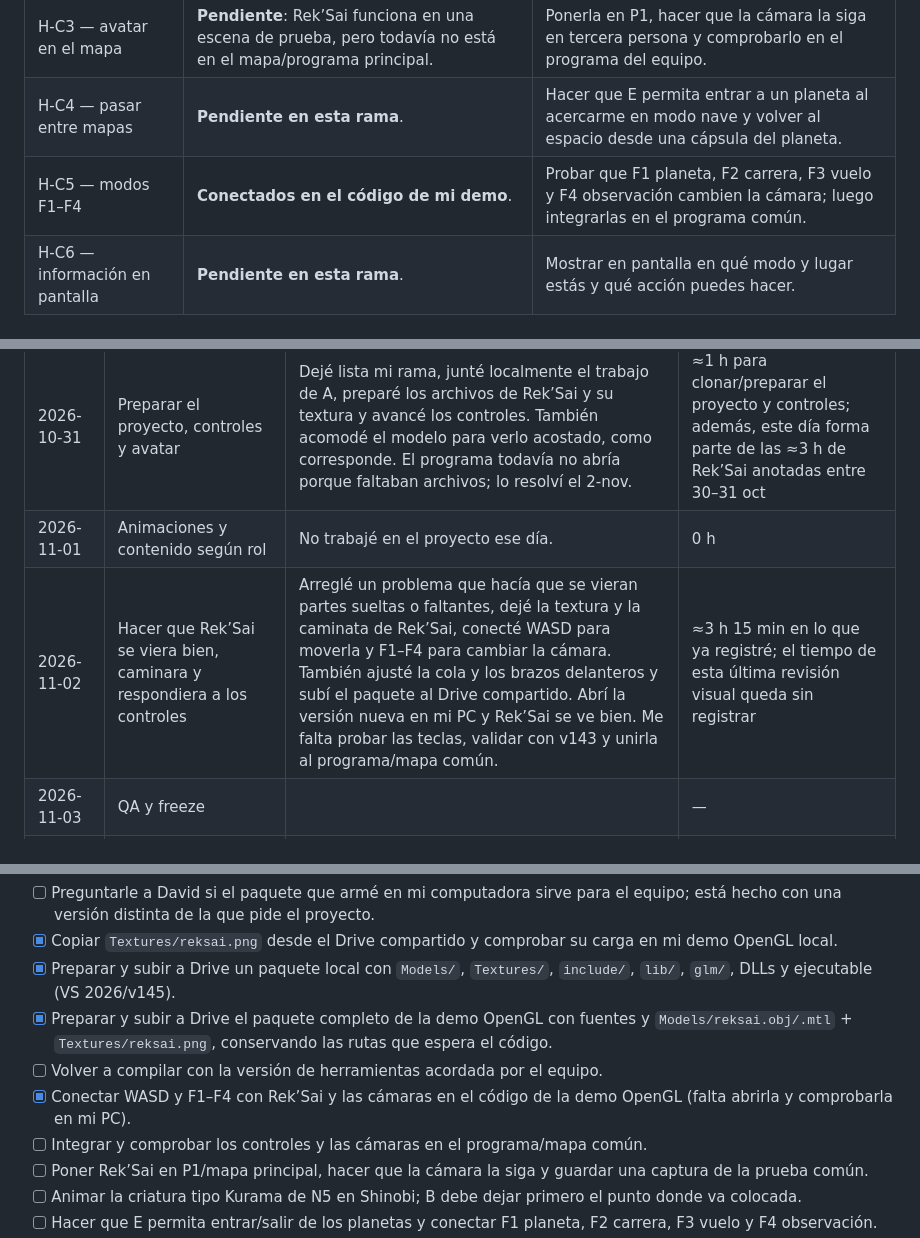
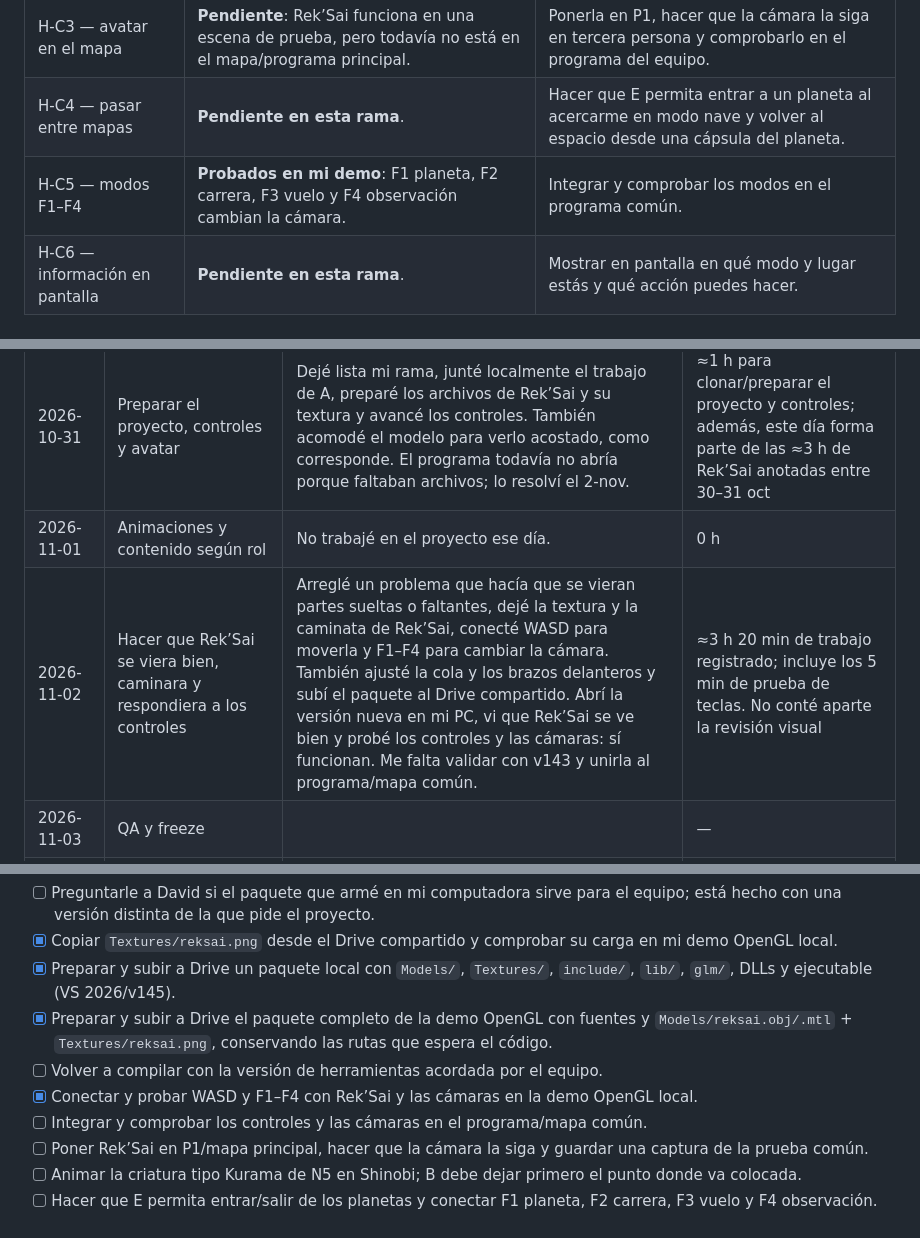
Before and after one commit to Cuervy117/CG_proyecto, a Markdown page: docs/bitacora-C.md, 3 parts joined by grey strips. Rendered like a GitHub page.

```diff
--- a/docs/bitacora-C.md
+++ b/docs/bitacora-C.md
@@ -102,7 +103,7 @@ En esta tabla, **Hora de referencia** es la hora del reloj que anoté para ese a
 | Criatura N5 tipo Kurama | **Pendiente**: es otra criatura, aparte de Rek’Sai; todavía no está hecha en esta rama. | Cuando B deje el punto N5 en Shinobi, preparar su caminata moviendo patas y colas. |
 | H-C3 — avatar en el mapa | **Pendiente**: Rek’Sai funciona en una escena de prueba, pero todavía no está en el mapa/programa principal. | Ponerla en P1, hacer que la cámara la siga en tercera persona y comprobarlo en el programa del equipo. |
 | H-C4 — pasar entre mapas | **Pendiente en esta rama**. | Hacer que E permita entrar a un planeta al acercarme en modo nave y volver al espacio desde una cápsula del planeta. |
-| H-C5 — modos F1–F4 | **Conectados en el código de mi demo**. | Probar que F1 planeta, F2 carrera, F3 vuelo y F4 observación cambien la cámara; luego integrarlas en el programa común. |
+| H-C5 — modos F1–F4 | **Probados en mi demo**: F1 planeta, F2 carrera, F3 vuelo y F4 observación cambian la cámara. | Integrar y comprobar los modos en el programa común. |
 | H-C6 — información en pantalla | **Pendiente en esta rama**. | Mostrar en pantalla en qué modo y lugar estás y qué acción puedes hacer. |
 
 ### En sencillo: códigos y palabras que aparecen arriba
@@ -148,7 +149,7 @@ Preparé este material en mi computadora el 17-oct, antes de que el reparto vige
 | 2026-10-30 | Empezar a preparar a Rek’Sai | Empecé a separar y preparar el modelo para poder animarlo. El total que confirmé para ese trabajo fue de unas 3 h entre el 30 y el 31; no recuerdo cuánto fue cada día. | Parte de ≈3 h entre 30–31 oct; el total se anota una sola vez |
 | 2026-10-31 | Preparar el proyecto, controles y avatar | Dejé lista mi rama, junté localmente el trabajo de A, preparé los archivos de Rek’Sai y su textura y avancé los controles. También acomodé el modelo para verlo acostado, como corresponde. El programa todavía no abría porque faltaban archivos; lo resolví el 2-nov. | ≈1 h para clonar/preparar el proyecto y controles; además, este día forma parte de las ≈3 h de Rek’Sai anotadas entre 30–31 oct |
 | 2026-11-01 | Animaciones y contenido según rol | No trabajé en el proyecto ese día. | 0 h |
-| 2026-11-02 | Hacer que Rek’Sai se viera bien, caminara y respondiera a los controles | Arreglé un problema que hacía que se vieran partes sueltas o faltantes, dejé la textura y la caminata de Rek’Sai, conecté WASD para moverla y F1–F4 para cambiar la cámara. También ajusté la cola y los brazos delanteros y subí el paquete al Drive compartido. Abrí la versión nueva en mi PC y Rek’Sai se ve bien. Me falta probar las teclas, validar con v143 y unirla al programa/mapa común. | ≈3 h 15 min en lo que ya registré; el tiempo de esta última revisión visual queda sin registrar |
+| 2026-11-02 | Hacer que Rek’Sai se viera bien, caminara y respondiera a los controles | Arreglé un problema que hacía que se vieran partes sueltas o faltantes, dejé la textura y la caminata de Rek’Sai, conecté WASD para moverla y F1–F4 para cambiar la cámara. También ajusté la cola y los brazos delanteros y subí el paquete al Drive compartido. Abrí la versión nueva en mi PC, vi que Rek’Sai se ve bien y probé los controles y las cámaras: sí funcionan. Me falta validar con v143 y unirla al programa/mapa común. | ≈3 h 20 min de trabajo registrado; incluye los 5 min de prueba de teclas. No conté aparte la revisión visual |
 | 2026-11-03 | QA y freeze | | — |
 | 2026-11-04 | Documentación de mi módulo | | — |
 | 2026-11-05 | Videos y entrega preparada | | — |
@@ -166,7 +167,7 @@ Preparé este material en mi computadora el 17-oct, antes de que el reparto vige
 - [x] Preparar y subir a Drive un paquete local con `Models/`, `Textures/`, `include/`, `lib/`, `glm/`, DLLs y ejecutable (VS 2026/v145).
 - [x] Preparar y subir a Drive el paquete completo de la demo OpenGL con fuentes y `Models/reksai.obj/.mtl` + `Textures/reksai.png`, conservando las rutas que espera el código.
 - [ ] Volver a compilar con la versión de herramientas acordada por el equipo.
-- [x] Conectar WASD y F1–F4 con Rek’Sai y las cámaras en el código de la demo OpenGL (falta abrirla y comprobarla en mi PC).
+- [x] Conectar y probar WASD y F1–F4 con Rek’Sai y las cámaras en la demo OpenGL local.
 - [ ] Integrar y comprobar los controles y las cámaras en el programa/mapa común.
 - [ ] Poner Rek’Sai en P1/mapa principal, hacer que la cámara la siga y guardar una captura de la prueba común.
 - [ ] Animar la criatura tipo Kurama de N5 en Shinobi; B debe dejar primero el punto donde va colocada.
```
Also changed, not shown: other parts of docs/bitacora-C.md (+4 -3 lines).
